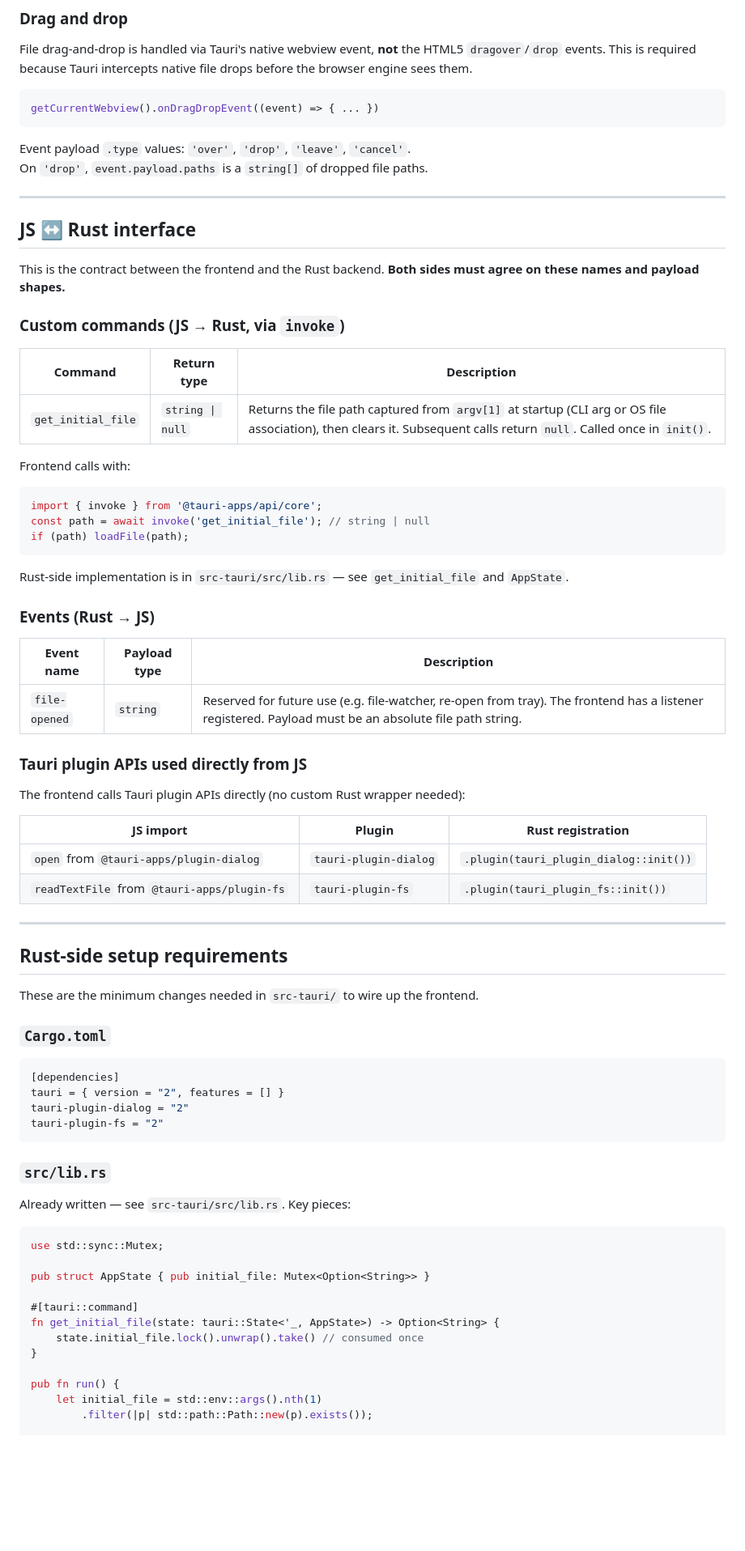
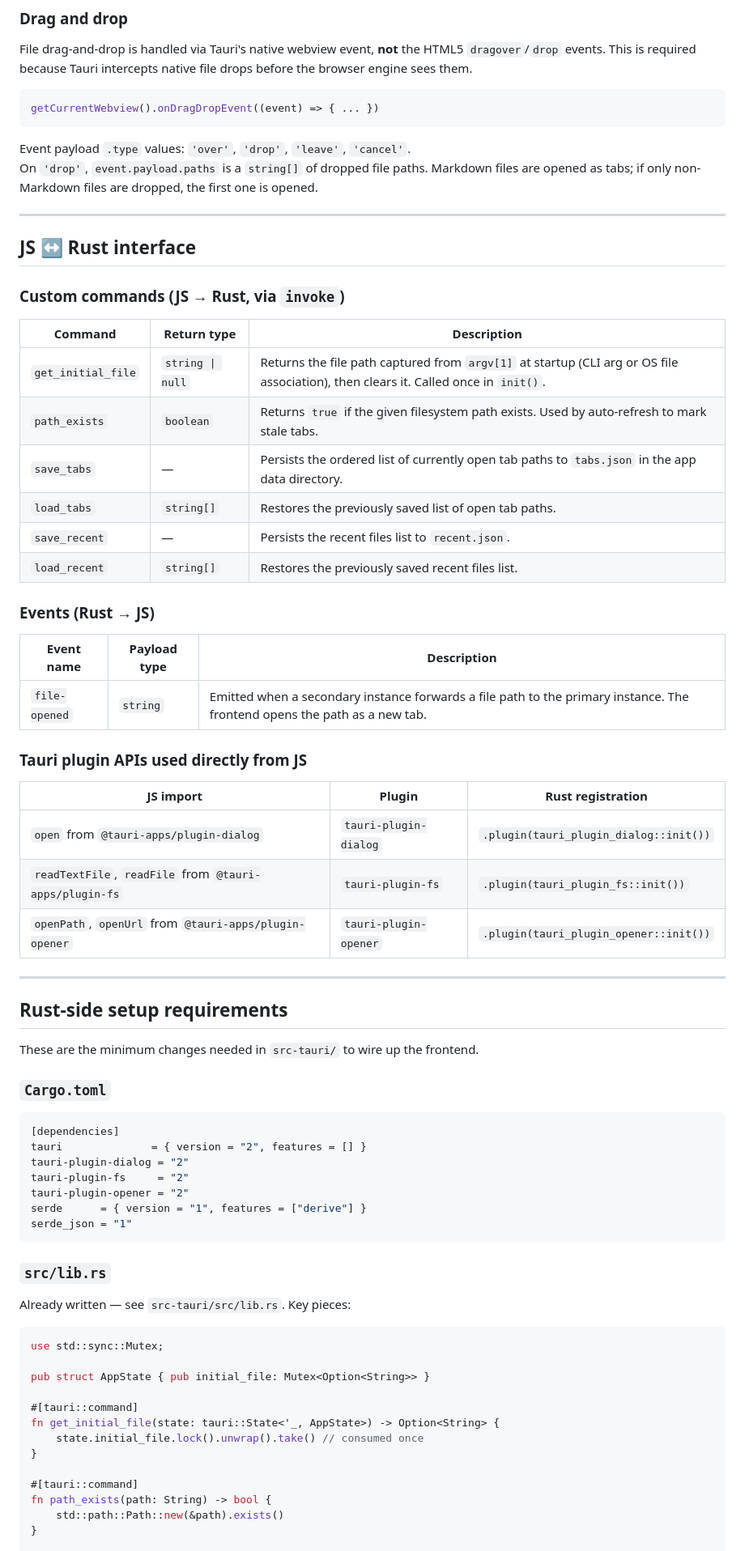
Before and after one commit to carlos-sarria/EasyMarkdown, a Markdown page: README.md, the part around one of its changes. Shown at 81% size. GitHub-like rendering; blank space fills up the shorter version.

````diff
--- a/README.md
+++ b/README.md
@@ -82,43 +103,36 @@ getCurrentWebview().onDragDropEvent((event) => { ... })
 ```
 
 Event payload `.type` values: `'over'`, `'drop'`, `'leave'`, `'cancel'`.
-On `'drop'`, `event.payload.paths` is a `string[]` of dropped file paths.
+On `'drop'`, `event.payload.paths` is a `string[]` of dropped file paths. Markdown files are opened as tabs; if only non-Markdown files are dropped, the first one is opened.
 
 ---
 
 ## JS ↔ Rust interface
 
-This is the contract between the frontend and the Rust backend. **Both sides must agree on these names and payload shapes.**
-
 ### Custom commands (JS → Rust, via `invoke`)
 
 | Command | Return type | Description |
 |---------|------------|-------------|
-| `get_initial_file` | `string \| null` | Returns the file path captured from `argv[1]` at startup (CLI arg or OS file association), then clears it. Subsequent calls return `null`. Called once in `init()`. |
-
-Frontend calls with:
-```js
-import { invoke } from '@tauri-apps/api/core';
-const path = await invoke('get_initial_file'); // string | null
-if (path) loadFile(path);
-```
-
-Rust-side implementation is in `src-tauri/src/lib.rs` — see `get_initial_file` and `AppState`.
+| `get_initial_file` | `string \| null` | Returns the file path captured from `argv[1]` at startup (CLI arg or OS file association), then clears it. Called once in `init()`. |
+| `path_exists` | `boolean` | Returns `true` if the given filesystem path exists. Used by auto-refresh to mark stale tabs. |
+| `save_tabs` | — | Persists the ordered list of currently open tab paths to `tabs.json` in the app data directory. |
+| `load_tabs` | `string[]` | Restores the previously saved list of open tab paths. |
+| `save_recent` | — | Persists the recent files list to `recent.json`. |
+| `load_recent` | `string[]` | Restores the previously saved recent files list. |
 
 ### Events (Rust → JS)
 
 | Event name | Payload type | Description |
 |------------|-------------|-------------|
-| `file-opened` | `string` | Reserved for future use (e.g. file-watcher, re-open from tray). The frontend has a listener registered. Payload must be an absolute file path string. |
+| `file-opened` | `string` | Emitted when a secondary instance forwards a file path to the primary instance. The frontend opens the path as a new tab. |
 
 ### Tauri plugin APIs used directly from JS
-
-The frontend calls Tauri plugin APIs directly (no custom Rust wrapper needed):
 
 | JS import | Plugin | Rust registration |
 |-----------|--------|------------------|
 | `open` from `@tauri-apps/plugin-dialog` | `tauri-plugin-dialog` | `.plugin(tauri_plugin_dialog::init())` |
-| `readTextFile` from `@tauri-apps/plugin-fs` | `tauri-plugin-fs` | `.plugin(tauri_plugin_fs::init())` |
+| `readTextFile`, `readFile` from `@tauri-apps/plugin-fs` | `tauri-plugin-fs` | `.plugin(tauri_plugin_fs::init())` |
+| `openPath`, `openUrl` from `@tauri-apps/plugin-opener` | `tauri-plugin-opener` | `.plugin(tauri_plugin_opener::init())` |
 
 ---
 
@@ -130,9 +144,12 @@ These are the minimum changes needed in `src-tauri/` to wire up the frontend.
 
 ```toml
 [dependencies]
-tauri = { version = "2", features = [] }
+tauri              = { version = "2", features = [] }
 tauri-plugin-dialog = "2"
-tauri-plugin-fs = "2"
+tauri-plugin-fs     = "2"
+tauri-plugin-opener = "2"
+serde      = { version = "1", features = ["derive"] }
+serde_json = "1"
 ```
 
 ### `src/lib.rs`
@@ -149,7 +166,8 @@ fn get_initial_file(state: tauri::State<'_, AppState>) -> Option<String> {
     state.initial_file.lock().unwrap().take() // consumed once
 }
 
-pub fn run() {
-    let initial_file = std::env::args().nth(1)
-        .filter(|p| std::path::Path::new(p).exists());
+#[tauri::command]
+fn path_exists(path: String) -> bool {
+    std::path::Path::new(&path).exists()
+}
 
````
Also changed, not shown: other parts of README.md (+93 -32 lines).
